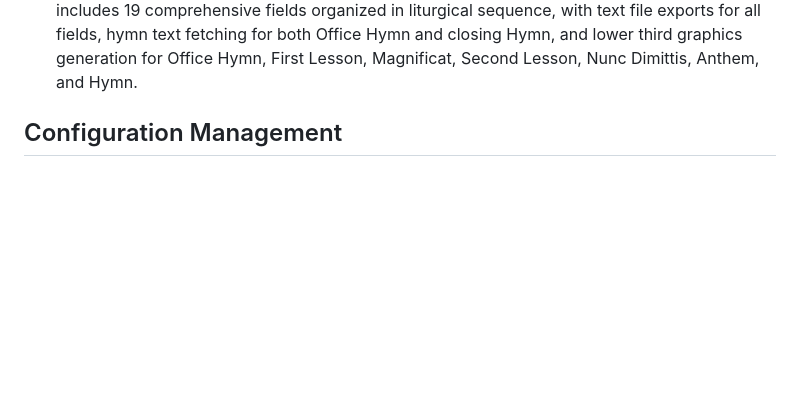
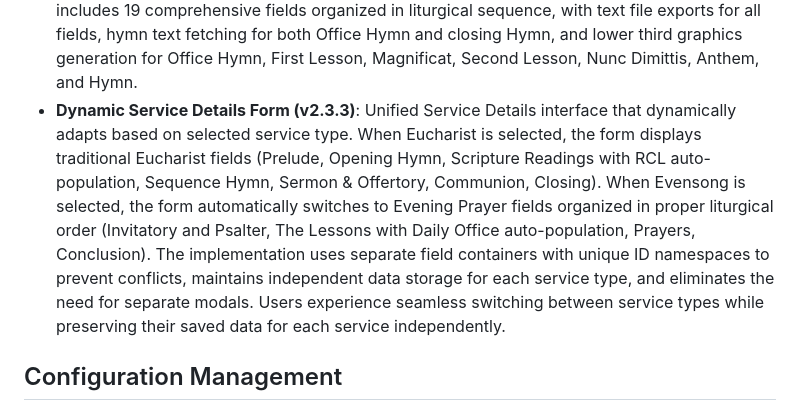
Before and after one commit to philippe-in-sf/LiturgyCreator, a Markdown page: replit.md, the part around the change. GitHub-like rendering; blank space fills up the shorter version.

Commit message:
Update service form to dynamically switch between Eucharist and Evensong
Refactor service details form to use a unified interface that dynamically populates fields based on the selected service type (Eucharist or Evensong), eliminating the need for separate modals and improving data management.

Replit-Commit-Author: Agent
Replit-Commit-Session-Id: cd94583d-b1a1-420f-ba81-7e943e52c2f3
Replit-Commit-Checkpoint-Type: full_checkpoint
Replit-Commit-Screenshot-Url: https://storage.googleapis.com/screenshot-production-us-central1/bae3cbd5-adb4-4250-bbb0-b9bebb578d55/cd94583d-b1a1-420f-ba81-7e943e52c2f3/53Mo726

```diff
--- a/replit.md
+++ b/replit.md
@@ -48,6 +48,7 @@ The application follows a modular architecture with five main components:
 - **Evensong Service Type Support (v2.3.0)**: Multi-service type architecture allowing users to toggle between Eucharist and Evensong services for the same date, with independent readings and service details for each service type. Features include: prominent service type selector in the calendar interface (defaults to Eucharist for backward compatibility), nested data storage structure organizing readings and service details by date and service type, API endpoints that accept service_type parameter with proper defaults, automatic differentiation in exports (folder names and title cards include service type), and automatic fetching of Evening Prayer readings from the Daily Office Lectionary (BCP Online). The system uses computus algorithms to calculate Easter and other movable feasts, enabling accurate liturgical season detection (Advent, Christmas, Epiphany, Lent, Easter, Pentecost) for proper Daily Office Lectionary page routing. Evening Prayer readings include psalms (extracted from the portion after "v" separator) and scripture references (Old Testament, Epistle, Gospel) appropriate to the Daily Office 2-year cycle. The system maintains complete separation of data between service types while preserving the existing workflow simplicity.
 - **Evensong Service Construction (v2.3.1)**: Dedicated modal form for building complete Evensong services with specialized fields for Evening Prayer liturgy. The "Construct Evensong" button appears in the interface when Evensong service type is selected, providing structured input for Responsory Composer, Evening Hymn, First Reading Reference, Magnificat Setting and Composer, Second Reading Reference, and Nunc Dimittis Setting and Composer. Additional optional fields include organist, prelude, and postlude information. The form generates a comprehensive ZIP export containing text files for all service details formatted with 50-character line width, a title card displaying "Evensong" with the service date, and lower third graphics for Evening Hymn, Magnificat, Nunc Dimittis, and scripture readings. Hymn text is automatically fetched from Hymnary.org when available. All graphics maintain liturgical season color theming for visual consistency.
 - **Evensong Form Liturgical Order Correction (v2.3.2)**: Corrected the Evensong Service Construction form to follow proper Evening Prayer liturgical order with four distinct sections: (1) Invitatory and Psalter (Responsory Composer, Preces and Responses Setting/Composer, Office Hymn, First/Second Psalm Reference and Composer), (2) The Lessons (First Lesson, Magnificat Setting/Composer, Second Lesson, Nunc Dimittis Setting/Composer), (3) Prayers (Responses Setting/Composer, Anthem), and (4) Conclusion (Hymn, Postlude). The form now includes 19 comprehensive fields organized in liturgical sequence, with text file exports for all fields, hymn text fetching for both Office Hymn and closing Hymn, and lower third graphics generation for Office Hymn, First Lesson, Magnificat, Second Lesson, Nunc Dimittis, Anthem, and Hymn.
+- **Dynamic Service Details Form (v2.3.3)**: Unified Service Details interface that dynamically adapts based on selected service type. When Eucharist is selected, the form displays traditional Eucharist fields (Prelude, Opening Hymn, Scripture Readings with RCL auto-population, Sequence Hymn, Sermon & Offertory, Communion, Closing). When Evensong is selected, the form automatically switches to Evening Prayer fields organized in proper liturgical order (Invitatory and Psalter, The Lessons with Daily Office auto-population, Prayers, Conclusion). The implementation uses separate field containers with unique ID namespaces to prevent conflicts, maintains independent data storage for each service type, and eliminates the need for separate modals. Users experience seamless switching between service types while preserving their saved data for each service independently.
 
 ## Configuration Management
 
```
